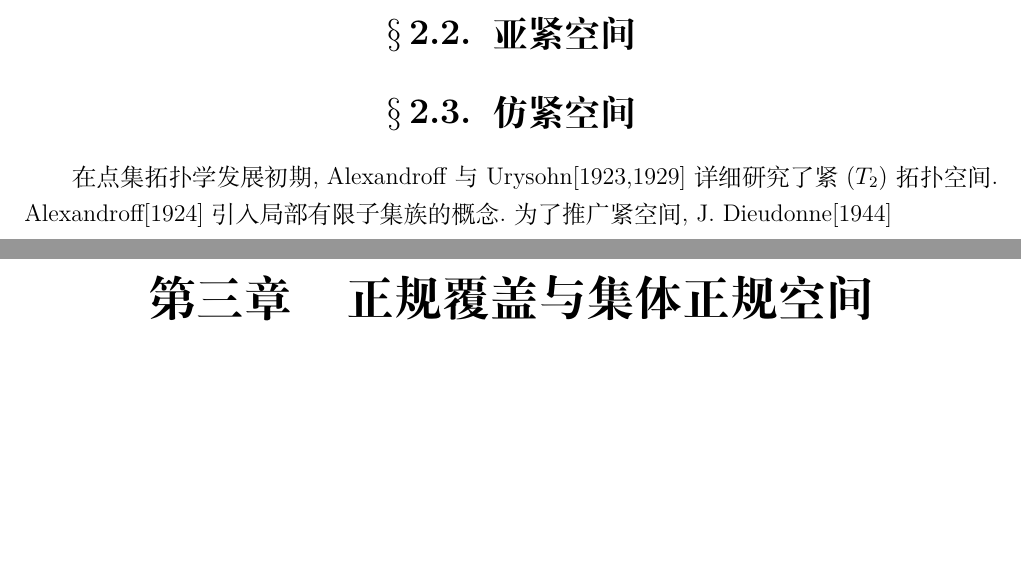
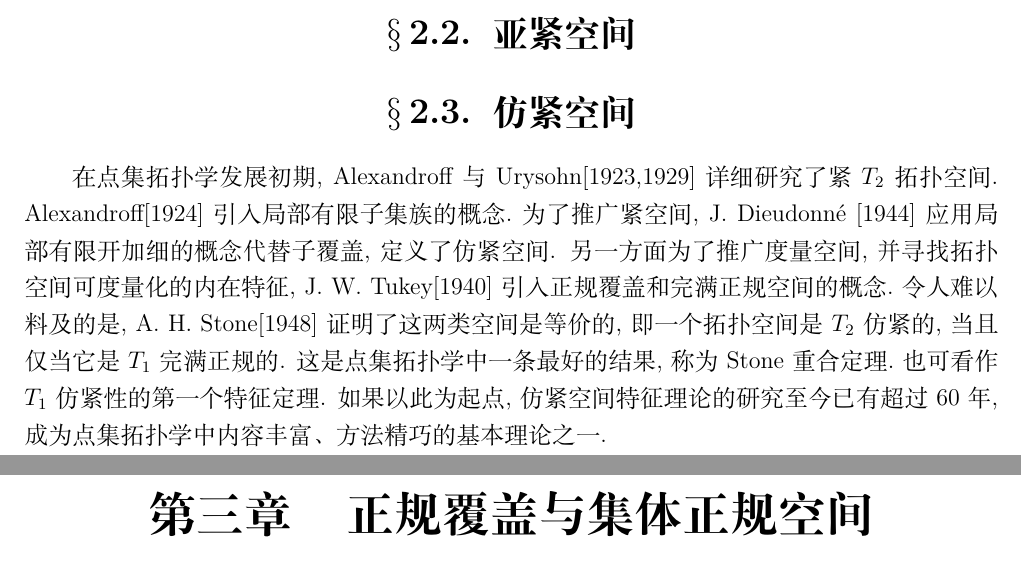
Before and after one commit to binglsea/coverpro, a LaTeX thesis (main.tex, which reads ch2.3.tex): two parts of pages 12 and 13 of 22, joined at a grey line, cut so that both start at the same text, the shorter picture padded with empty space. Compiled offline with XeLaTeX.

Commit message:
method fine

```diff
--- a/ch2.3.tex
+++ b/ch2.3.tex
@@ -1,9 +1,10 @@
-\documentclass[main.tex]{subfiles}
-\begin{document}
-
-%-----------
 \section{仿紧空间}\label{ch2.3}
 在点集拓扑学发展初期, Alexandroff 与Urysohn[1923,1929]详细研究了紧
-($T_2$)拓扑空间. Alexandroff[1924]引入局部有限子集族的概念.为了推广紧空间, J. Dieudonne[1944]
-
-\end{document}
+$T_2$拓扑空间. Alexandroff[1924]引入局部有限子集族的概念.为了推广紧空间,
+J. Dieudonn\'e [1944] 应用局部有限开加细的概念代替子覆盖,定义了仿紧空间.
+另一方面为了推广度量空间,并寻找拓扑空间可度量化的内在特征, J. W. Tukey[1940]
+引入正规覆盖和完满正规空间的概念.令人难以料及的是, A. H. Stone[1948]证明了这两类
+空间是等价的,即一个拓扑空间是$T_2$仿紧的,当且仅当它是$T_1$完满正规的.
+这是点集拓扑学中一条最好的结果,称为 Stone 重合定理.也可看作$T_1$仿紧性的第一个特征定理.
+如果以此为起点,仿紧空间特征理论的研究至今已有超过60年,成为点集拓扑学中内容丰富、
+方法精巧的基本理论之一.
```
Also changed, not shown: main.pdf, 2 other files.
